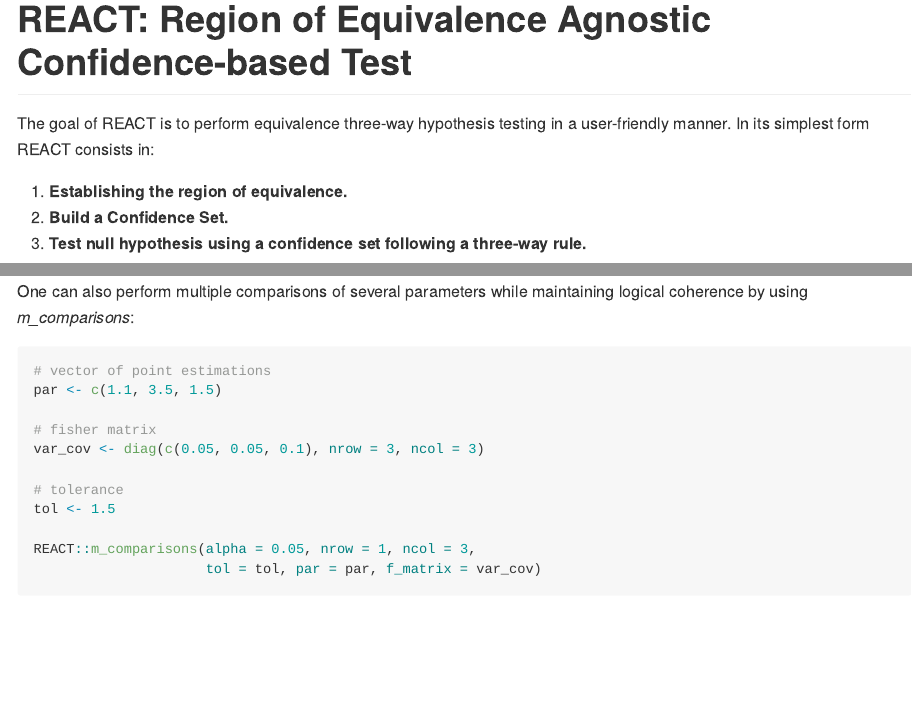
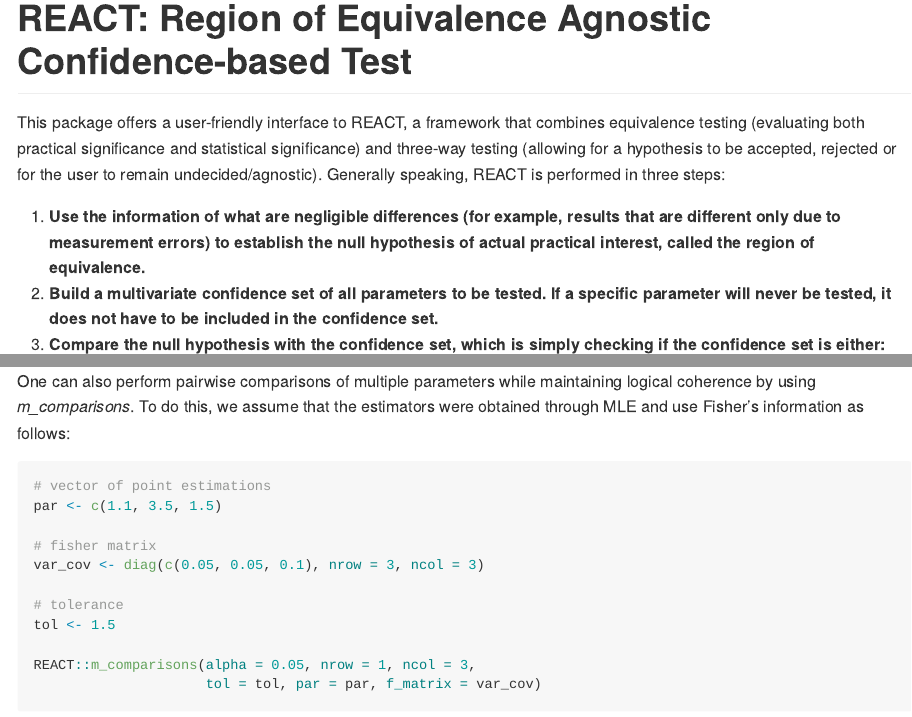
Before and after one commit to Monoxido45/REACT, an R Markdown document (README.Rmd): the page in a window 1100 px wide, from its top, and a second part further down, joined at a grey line. The pictures show the output file README.md that the author committed with the source, drawn offline in the style of GitHub.

Commit message:
:cyclone: Minor changes to data documentation and README

````diff
--- a/README.Rmd
+++ b/README.Rmd
@@ -18,13 +18,13 @@ knitr::opts_chunk$set(
 <!-- badges: start -->
 <!-- badges: end -->
 
-The goal of REACT is to perform equivalence three-way hypothesis testing in a user-friendly manner. In its simplest form REACT consists in:
+This package offers a user-friendly interface to REACT, a framework that combines equivalence testing (evaluating both practical significance and statistical significance) and three-way testing (allowing for a hypothesis to be accepted, rejected or for the user to remain undecided/agnostic). Generally speaking, REACT is performed in three steps:
 
 <!-- enrich this steps more later -->
 
-1. **Establishing the region of equivalence.**
-2. **Build a Confidence Set.**
-3. **Test null hypothesis using a confidence set following a three-way rule.**
+1. **Use the information of what are negligible differences (for example, results that are different only due to measurement errors) to establish the null hypothesis of actual practical interest, called the region of equivalence.**
+2. **Build a multivariate confidence set of all parameters to be tested. If a specific parameter will never be tested, it does not have to be included in the confidence set.**
+3. **Compare the null hypothesis with the confidence set, which is simply checking if the confidence set is either: fully contained by the null hypothesis (accept $H_0$), completely outside of it (reject $H_0$) or somewhere in between (remain agnostic).**
 
 <!-- Continue writing more later -->
 
@@ -67,5 +66,5 @@ plot(test)
 
-One can also perform multiple comparisons of several parameters while maintaining logical coherence by using *m_comparisons*:
+One can also perform pairwise comparisons of multiple parameters while maintaining logical coherence by using *m_comparisons*. To do this, we assume that the estimators were obtained through MLE and use Fisher's information as follows:
 ```{r}
 # vector of point estimations
 par <- c(1.1, 3.5, 1.5)
````
Also changed, not shown: R/camcog.R (+10 -8 lines), R/meta.R (+14 -14 lines), README.md, data-raw/camcog_test.R (line endings or trailing spaces), README.Rmd (5 more changed lines), 2 other files.
